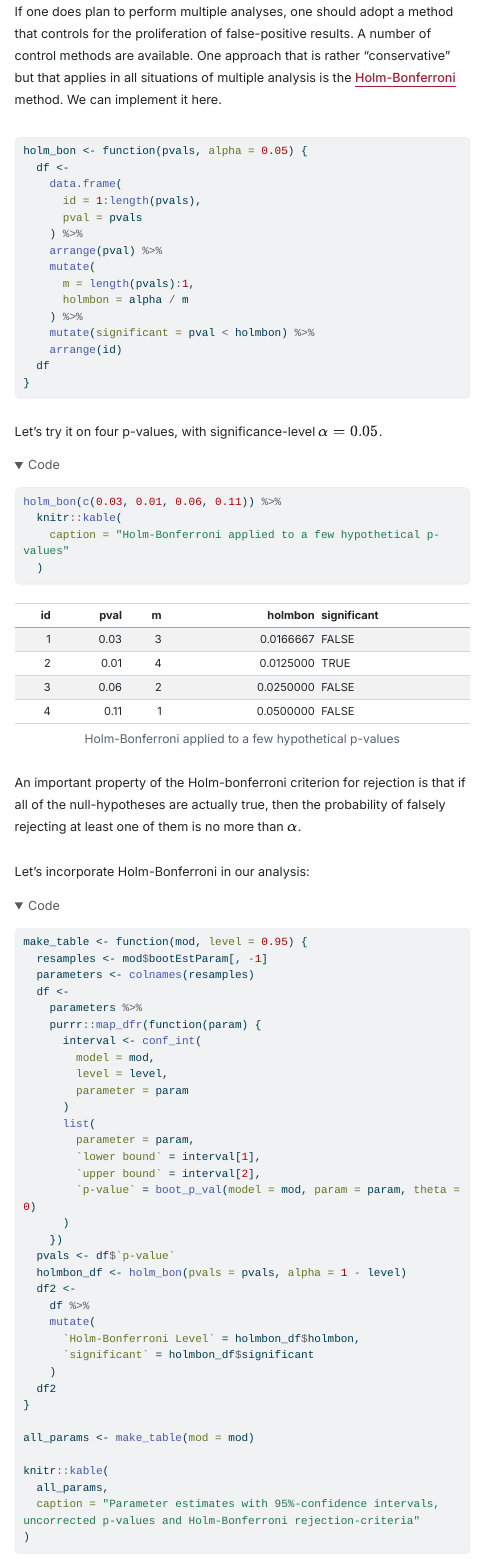
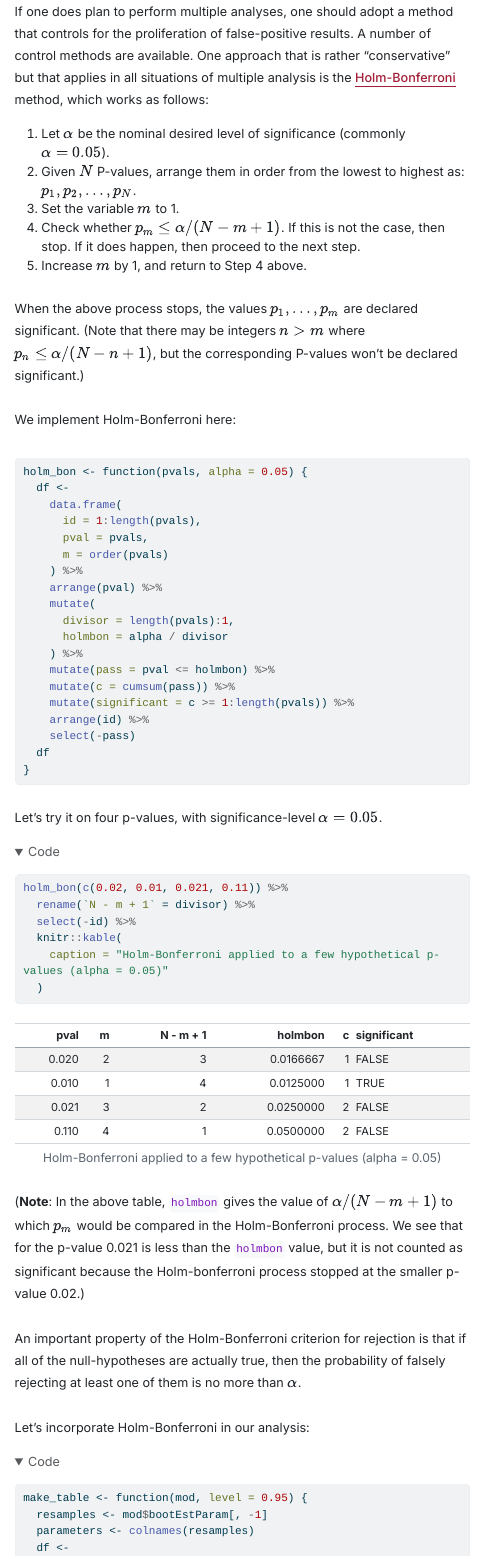
Before and after one commit to homerhanumat/wildboot, a Quarto document (wild-bootstrap.qmd): the page in a window 1100 px wide, from 11090 px down. The pictures show the output file wild-bootstrap.html that the author committed with the source, opened offline; folded parts are opened; menus at the side of the page are left out; long lines of code are wrapped.

Commit message:
fix and further explain holm-bonferroni

````diff
--- a/wild-bootstrap.qmd
+++ b/wild-bootstrap.qmd
@@ -292,7 +292,17 @@ I hope the reviewer did not think that bootstrap confidence intervals would addr
 
 ### Correcting for Multiple Analyses
 
-If one does plan to perform multiple analyses, one should adopt a method that controls for the proliferation of false-positive results.  A number of control methods are available.  One approach that is rather "conservative" but that applies in all situations of multiple analysis is the [Holm-Bonferroni](https://en.wikipedia.org/wiki/Holm%E2%80%93Bonferroni_method) method.  We can implement it here.
+If one does plan to perform multiple analyses, one should adopt a method that controls for the proliferation of false-positive results.  A number of control methods are available.  One approach that is rather "conservative" but that applies in all situations of multiple analysis is the [Holm-Bonferroni](https://en.wikipedia.org/wiki/Holm%E2%80%93Bonferroni_method) method, which works as follows:
+
+1. Let $\alpha$ be the nominal desired level of significance (commonly $\alpha = 0.05$).
+2. Given $N$ P-values, arrange them in order from the lowest to highest as:  $p_1, p_2, \ldots, p_N$.
+3. Set the variable $m$ to 1.
+4. Check whether $p_{m} \leq \alpha/(N-m+1)$.  If this is not the case, then stop.  If it does happen, then proceed to the next step.
+5. Increase $m$ by 1, and return to Step 4 above.
+
+When the above process stops, the values $p_1, \ldots, p_{m}$ are declared significant.  (Note that there may be integers $n > m$ where $p_n \leq \alpha / (N-n+1)$, but the corresponding P-values won't be declared significant.)
+
+We implement Holm-Bonferroni here:
 
 ```{r}
 #| code-fold: false
@@ -300,15 +310,19 @@ holm_bon <- function(pvals, alpha = 0.05) {
   df <-
     data.frame(
       id = 1:length(pvals),
-      pval = pvals
+      pval = pvals,
+      m = order(pvals)
     ) %>%
     arrange(pval) %>%
     mutate(
-      m = length(pvals):1,
-      holmbon = alpha / m
+      divisor = length(pvals):1,
+      holmbon = alpha / divisor
     ) %>%
-    mutate(significant = pval < holmbon) %>%
-    arrange(id)
+    mutate(pass = pval <= holmbon) %>%
+    mutate(c = cumsum(pass)) %>%
+    mutate(significant = c >= 1:length(pvals)) %>%
+    arrange(id) %>%
+    select(-pass)
   df
 }
 ```
@@ -316,13 +330,17 @@ holm_bon <- function(pvals, alpha = 0.05) {
 Let's try it on four p-values, with significance-level $\alpha = 0.05$.
 
 ```{r}
-holm_bon(c(0.03, 0.01, 0.06, 0.11)) %>%
+holm_bon(c(0.02, 0.01, 0.021, 0.11)) %>%
+  rename(`N - m + 1` = divisor) %>%
+  select(-id) %>%
   knitr::kable(
-    caption = "Holm-Bonferroni applied to a few hypothetical p-values"
+    caption = "Holm-Bonferroni applied to a few hypothetical p-values (alpha = 0.05)"
   )
 ```
 
-An important property of the Holm-bonferroni criterion for rejection is that if all of the null-hypotheses are actually true, then the probability of falsely rejecting at least one of them is no more than $\alpha$.
+(**Note**:  In the above table, `holmbon` gives the value of $\alpha / (N-m+1)$ to which $p_m$ would be compared in the Holm-Bonferroni process.  We see that for the p-value 0.021 is less than the `holmbon` value, but it is not counted as significant because the Holm-bonferroni process stopped at the smaller p-value 0.02.)
+
+An important property of the Holm-Bonferroni criterion for rejection is that if all of the null-hypotheses are actually true, then the probability of falsely rejecting at least one of them is no more than $\alpha$.
 
 Let's incorporate Holm-Bonferroni in our analysis:
 
````
Also changed, not shown: wild-bootstrap.html, wild-bootstrap.qmd (2 more changed lines).
